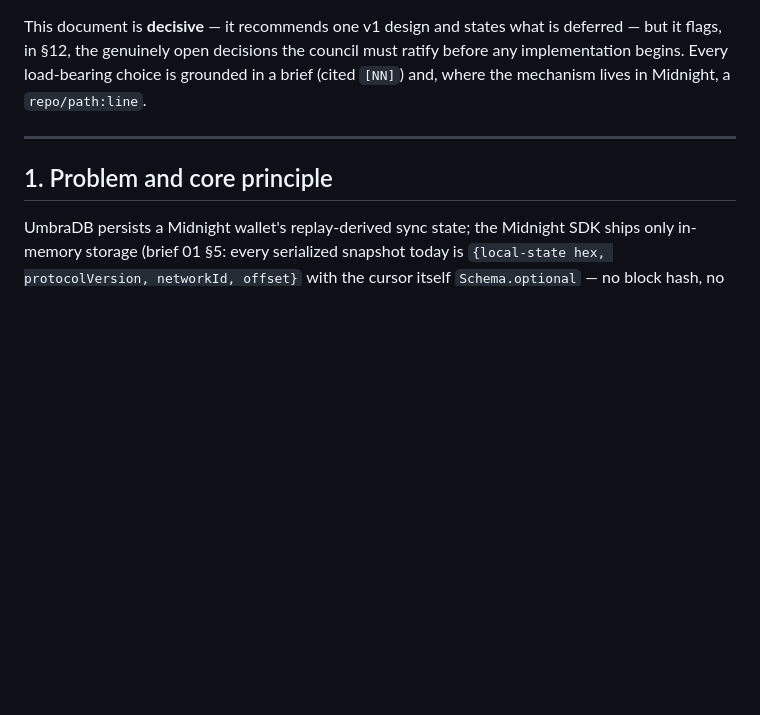
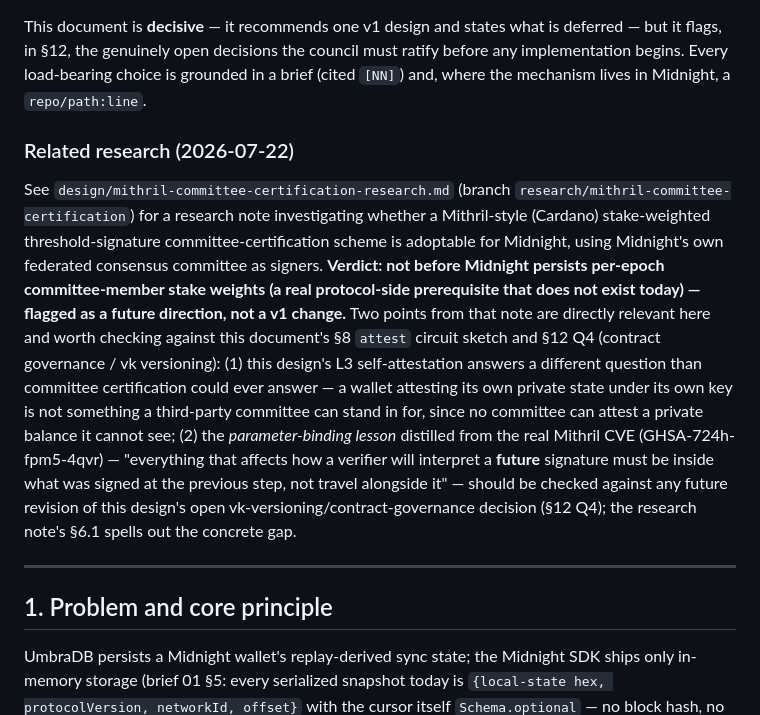
Before and after one commit to CharlesHoskinson/UmbraDB, a Markdown page: design/verifiable-snapshot-design.md, the part around the change. Drawn GitHub-style; blank space fills up the shorter version.

```diff
--- a/design/verifiable-snapshot-design.md
+++ b/design/verifiable-snapshot-design.md
@@ -4,6 +4,10 @@
 **Author role:** Design Lead, synthesizing research briefs 01–11 (`design/research/2026-07-21-snapshot-root-of-trust/`).
 
 This document is **decisive** — it recommends one v1 design and states what is deferred — but it flags, in §12, the genuinely open decisions the council must ratify before any implementation begins. Every load-bearing choice is grounded in a brief (cited `[NN]`) and, where the mechanism lives in Midnight, a `repo/path:line`.
+
+### Related research (2026-07-22)
+
+See `design/mithril-committee-certification-research.md` (branch `research/mithril-committee-certification`) for a research note investigating whether a Mithril-style (Cardano) stake-weighted threshold-signature committee-certification scheme is adoptable for Midnight, using Midnight's own federated consensus committee as signers. **Verdict: not before Midnight persists per-epoch committee-member stake weights (a real protocol-side prerequisite that does not exist today) — flagged as a future direction, not a v1 change.** Two points from that note are directly relevant here and worth checking against this document's §8 `attest` circuit sketch and §12 Q4 (contract governance / vk versioning): (1) this design's L3 self-attestation answers a different question than committee certification could ever answer — a wallet attesting its own private state under its own key is not something a third-party committee can stand in for, since no committee can attest a private balance it cannot see; (2) the *parameter-binding lesson* distilled from the real Mithril CVE (GHSA-724h-fpm5-4qvr) — "everything that affects how a verifier will interpret a **future** signature must be inside what was signed at the previous step, not travel alongside it" — should be checked against any future revision of this design's open vk-versioning/contract-governance decision (§12 Q4); the research note's §6.1 spells out the concrete gap.
 
 ---
 
```
Also changed, not shown: design/mithril-committee-certification-research.md (added, +474 -0 lines).
